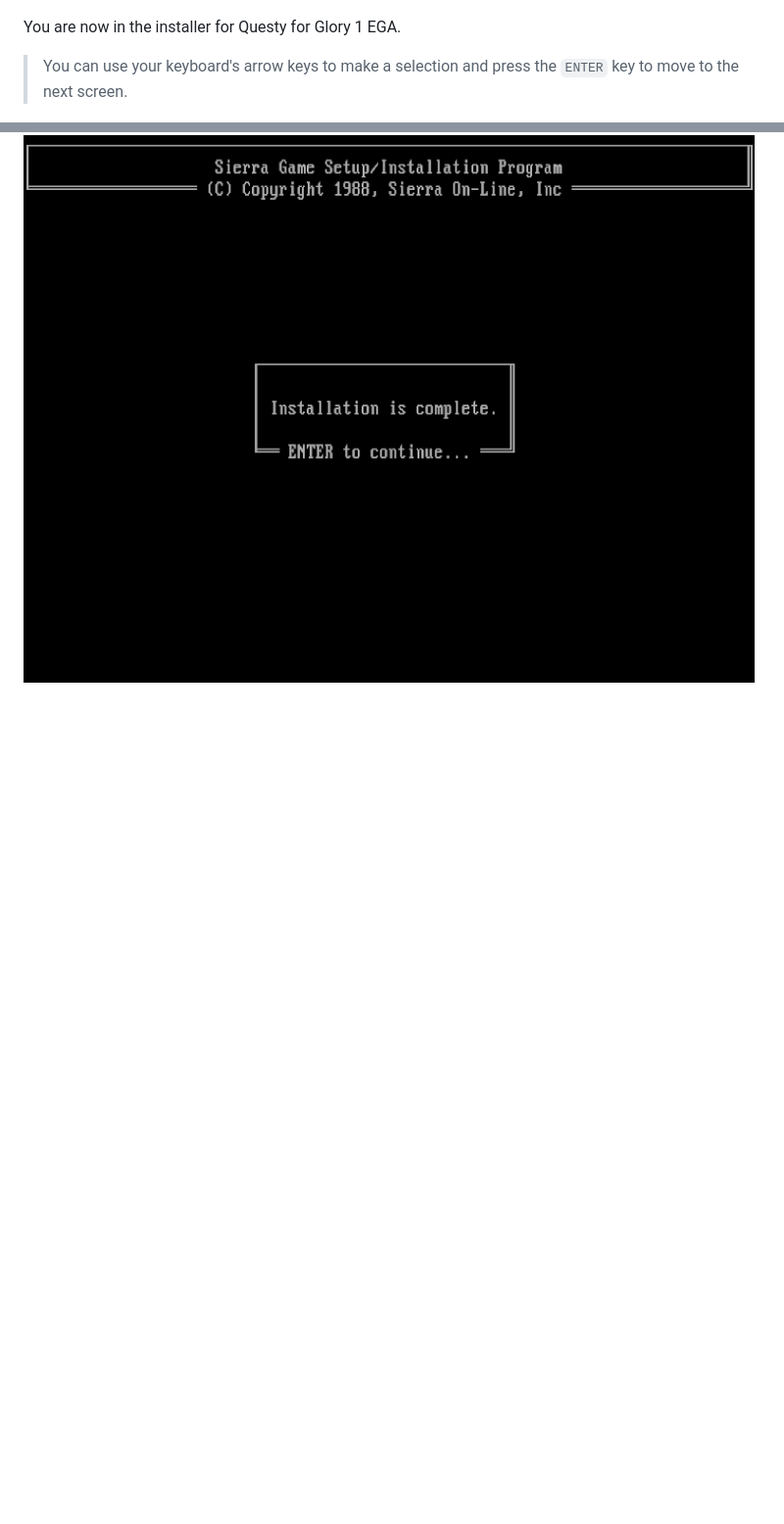
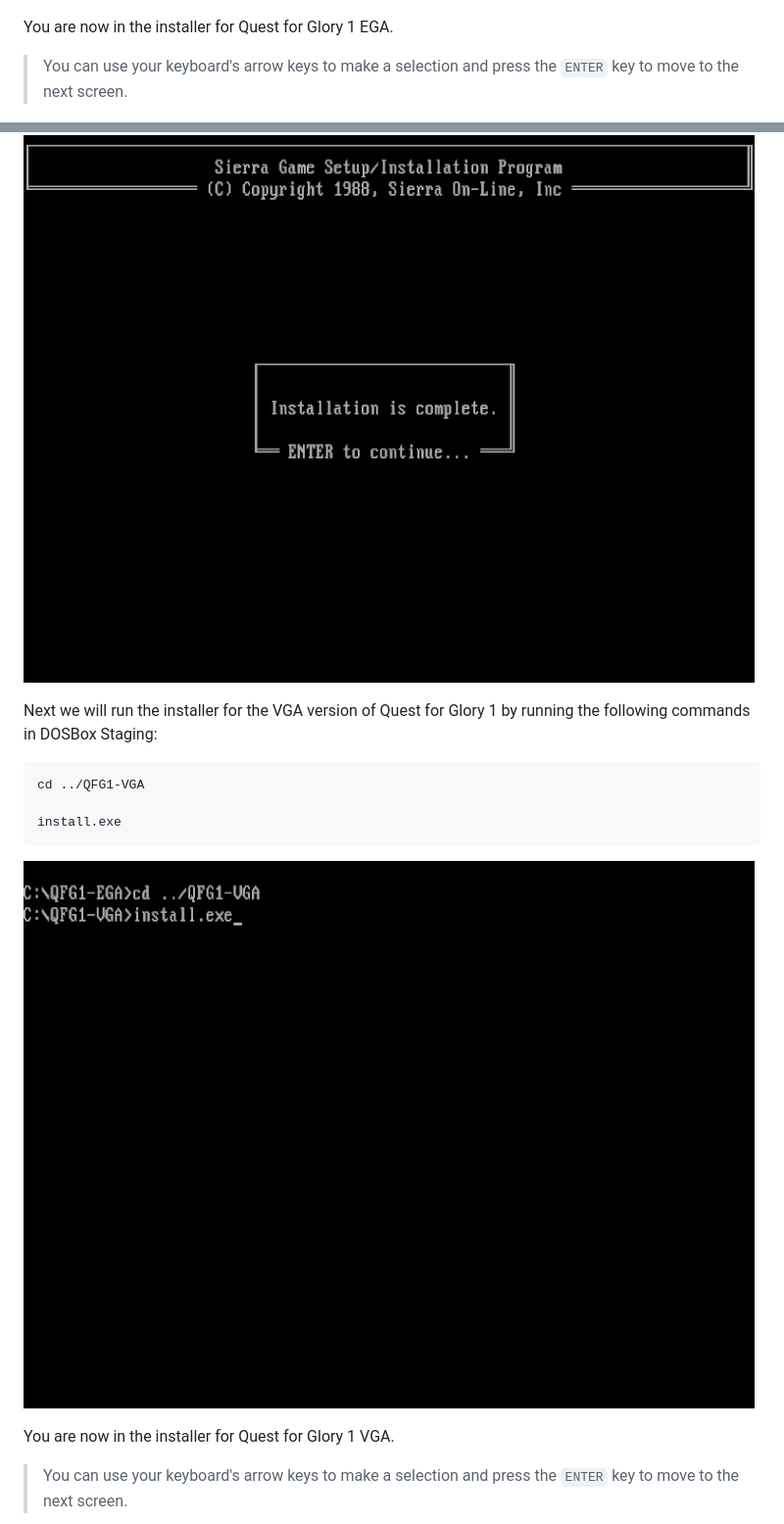
Before and after one commit to syraenix/reliquaint, a Markdown page: quest-for-glory-collection/quest-for-glory-collection.md, 2 parts joined by grey strips. Shown at 98% size. Rendered like a GitHub page; pictures changed too: quest-for-glory-collection/img/run-qfg1-vga-installer.png (added); blank space fills up the shorter version.

Commit message:
Add installation steps for QFG1-VGA

````diff
--- a/quest-for-glory-collection/quest-for-glory-collection.md
+++ b/quest-for-glory-collection/quest-for-glory-collection.md
@@ -80,7 +80,7 @@ install.exe
 
 ![Run QFG1-EGA installer](img/run-qfg1-ega-installer.png)
 
-You are now in the installer for Questy for Glory 1 EGA.
+You are now in the installer for Quest for Glory 1 EGA.
 
 > You can use your keyboard's arrow keys to make a selection and press the `ENTER` key to move to the next screen.
 
@@ -118,3 +118,17 @@ You are now in the installer for Questy for Glory 1 EGA.
 
 ![QFG1-EGA install complete](img/qfg1-ega-install-complete.png)
 
+Next we will run the installer for the VGA version of Quest for Glory 1 by running the following commands in DOSBox Staging:
+
+```dos
+cd ../QFG1-VGA
+
+install.exe
+```
+
+![Run QFG1-VGA installer](img/run-qfg1-vga-installer.png)
+
+You are now in the installer for Quest for Glory 1 VGA.
+
+> You can use your keyboard's arrow keys to make a selection and press the `ENTER` key to move to the next screen.
+
````
Also changed, not shown: other parts of quest-for-glory-collection/quest-for-glory-collection.md (+14 -0 lines), quest-for-glory-collection/img/qfg1-vga-install-complete.png (added), quest-for-glory-collection/img/qfg1-vga-install-settings.png (added), quest-for-glory-collection/img/qfg1-vga-installer.png (added).
